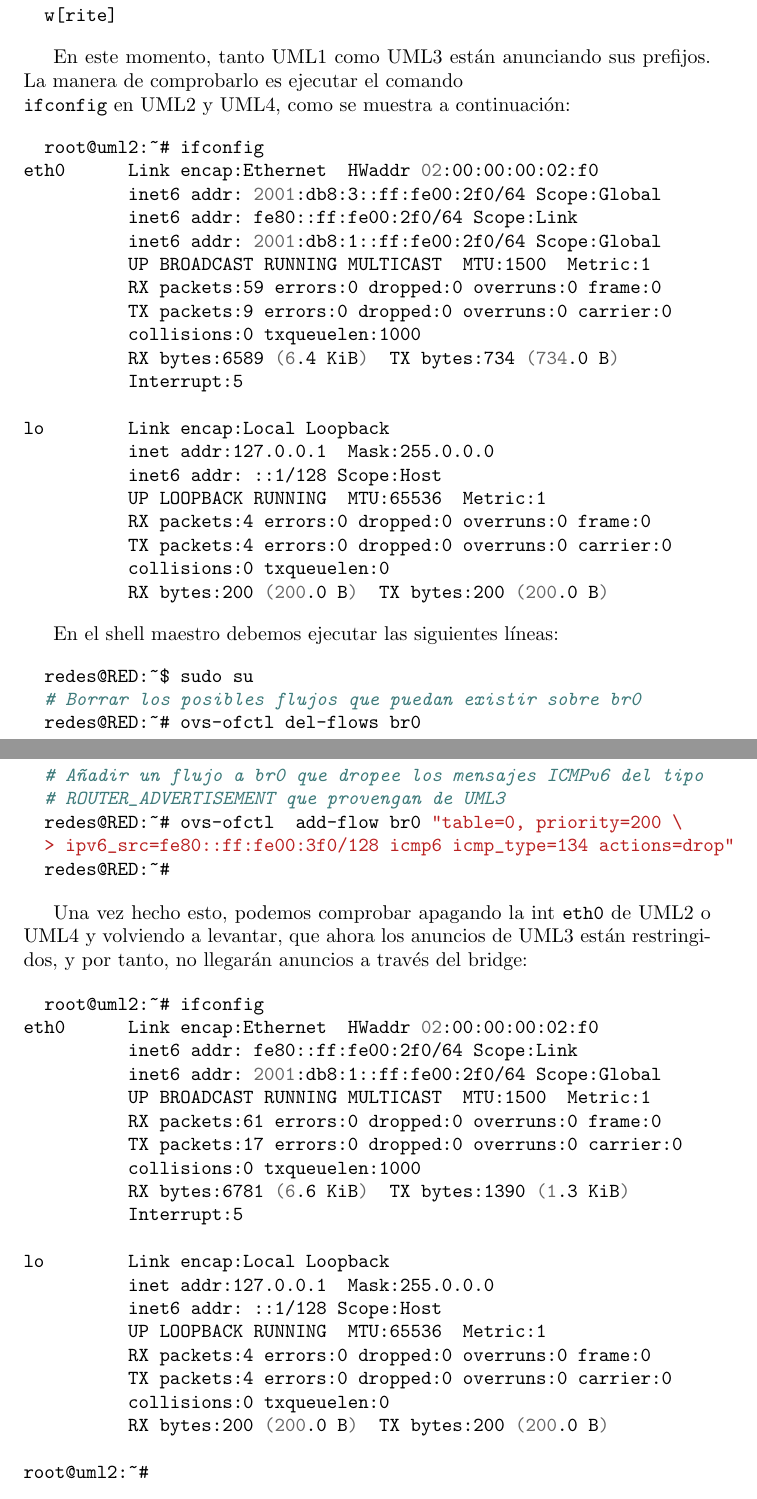
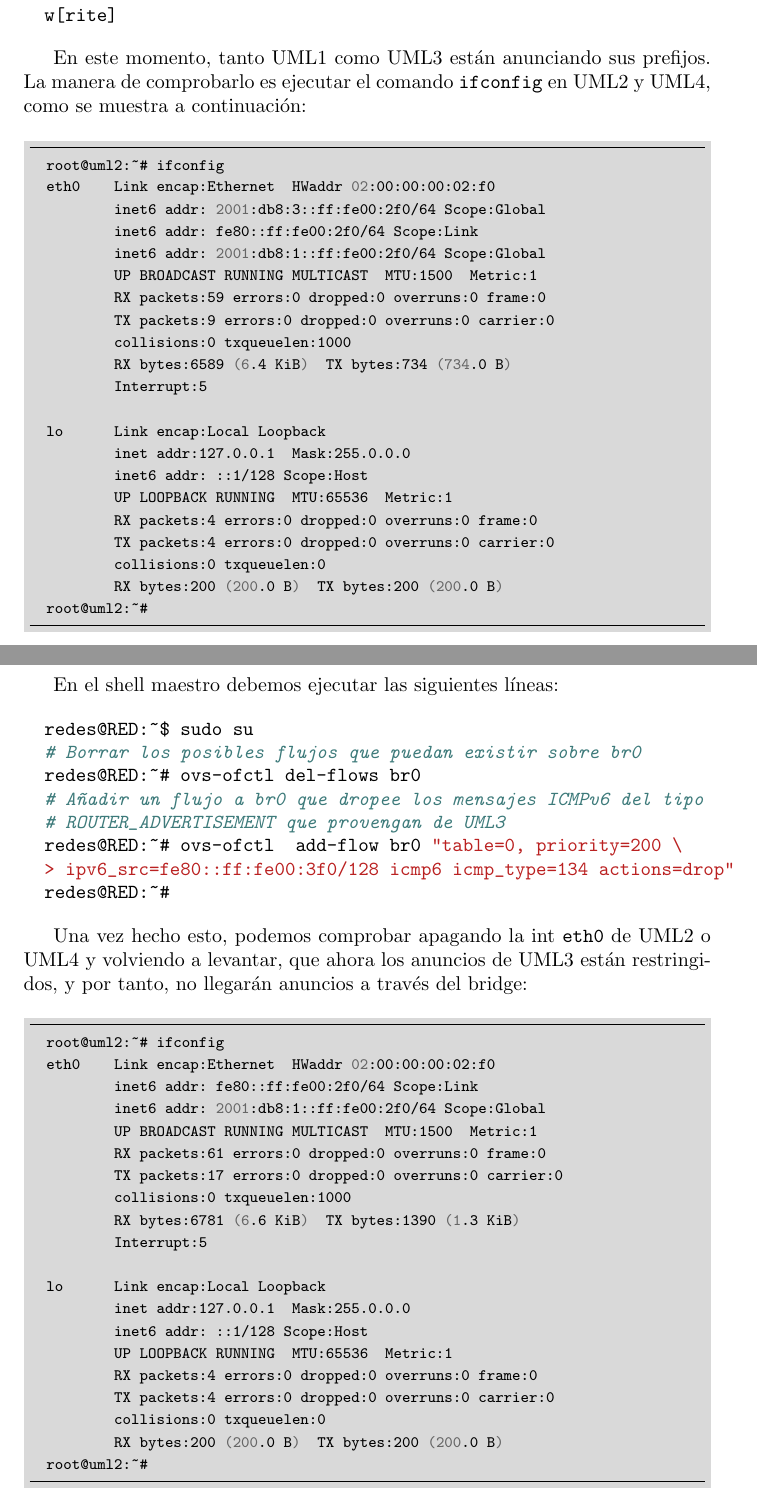
Before and after one commit to MiguelERuiz/RNG, a LaTeX document (practicas.tex, which reads ovs-ofctl.tex): two parts of pages 29 and 30 of 30, joined at a grey line, cut so that both start at the same text. Compiled offline with pdfLaTeX.

Commit message:
Pequeños ajustes en la practica de OpenFlow

```diff
--- a/ovs-ofctl.tex
+++ b/ovs-ofctl.tex
@@ -60,12 +60,20 @@ Anuncios de prefijos:
 \end{minted}
 
 En este momento, tanto UML1 como UML3 están anunciando sus prefijos.
-La manera de comprobarlo es ejecutar el comando \mint{bash}{ifconfig}
+La manera de comprobarlo es ejecutar el comando \mintinline{bash}{ifconfig}
 en UML2 y UML4, como se muestra a continuación:
 
-\begin{minted}{bash}
+\begin{minted}
+  [
+    frame=lines,
+    framesep=2mm,
+    baselinestretch=1.2,
+    bgcolor=LightGray,
+    fontsize=\footnotesize
+  ]
+  {bash}
   root@uml2:~# ifconfig
-eth0      Link encap:Ethernet  HWaddr 02:00:00:00:02:f0
+  eth0    Link encap:Ethernet  HWaddr 02:00:00:00:02:f0
           inet6 addr: 2001:db8:3::ff:fe00:2f0/64 Scope:Global
           inet6 addr: fe80::ff:fe00:2f0/64 Scope:Link
           inet6 addr: 2001:db8:1::ff:fe00:2f0/64 Scope:Global
@@ -84,4 +92,5 @@ lo        Link encap:Local Loopback
           TX packets:4 errors:0 dropped:0 overruns:0 carrier:0
           collisions:0 txqueuelen:0
           RX bytes:200 (200.0 B)  TX bytes:200 (200.0 B)
+  root@uml2:~#
 \end{minted}
@@ -103,9 +114,17 @@ Una vez hecho esto, podemos comprobar apagando la int \texttt{eth0} de UML2
 o UML4 y volviendo a levantar, que ahora los anuncios de UML3 están restringidos,
 y por tanto, no llegarán anuncios a través del bridge:
 
-\begin{minted}{bash}
+\begin{minted}
+  [
+    frame=lines,
+    framesep=2mm,
+    baselinestretch=1.2,
+    bgcolor=LightGray,
+    fontsize=\footnotesize
+  ]
+  {bash}
   root@uml2:~# ifconfig
-eth0      Link encap:Ethernet  HWaddr 02:00:00:00:02:f0
+  eth0    Link encap:Ethernet  HWaddr 02:00:00:00:02:f0
           inet6 addr: fe80::ff:fe00:2f0/64 Scope:Link
           inet6 addr: 2001:db8:1::ff:fe00:2f0/64 Scope:Global
           UP BROADCAST RUNNING MULTICAST  MTU:1500  Metric:1
--- a/practicas.tex
+++ b/practicas.tex
@@ -3,6 +3,8 @@
 \usepackage[spanish]{babel}
 \usepackage{hyperref}
 \usepackage{graphicx}
+\usepackage{xcolor}
+\definecolor{LightGray}{gray}{0.85}
 \graphicspath{ {./images/} }
 
 %%%%%%%%%%%%%%%%%%%%%%%%%%%%%%%%%%%%%%%%%%%%%%%%%%%%%%
```
Also changed, not shown: practicas.pdf, ovs-ofctl.tex (9 more changed lines).
